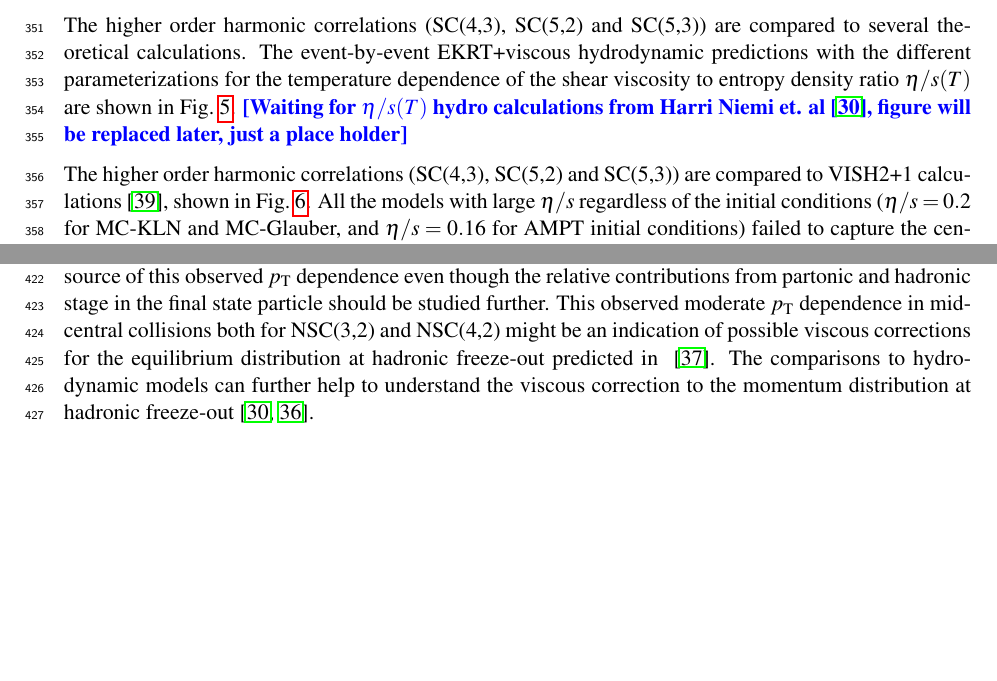
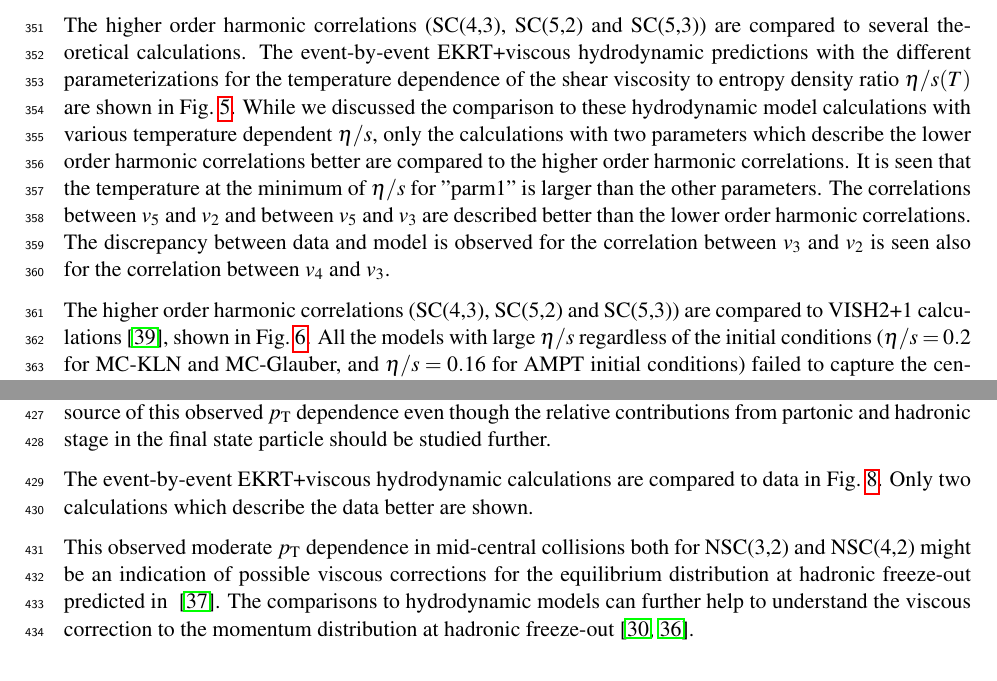
Before and after one commit to dongjokim/paperQConly, a LaTeX document (paper.tex, which reads longSC.tex): two parts of pages 11 and 15 of 22, joined at a grey line, cut so that both start at the same text, the shorter picture padded with empty space. Compiled offline with pdfLaTeX.

Commit message:
first try for EKRT higher order

```diff
--- a/longSC.tex
+++ b/longSC.tex
@@ -311,7 +312,11 @@ Hence the simultaneous description of SC$(m,n)$ and NSC$(m,n)$ should give bette
 \subsection{Higher Order Harmonic Correlations}
 The higher order harmonic correlations (SC(4,3), SC(5,2) and SC(5,3)) are compared to several theoretical calculations.
 The event-by-event EKRT+viscous hydrodynamic predictions with the different parameterizations for the temperature dependence of the shear viscosity to entropy density ratio $\eta/s(T)$ are shown in Fig.~\ref{fig:Figure_5}.
-\noindent\textbf{\textcolor{blue}{[Waiting for $\eta/s(T)$ hydro calculations from Harri Niemi et. al~\cite{Niemi:2015qia}, figure will be replaced later, just a place holder]}}
+While we discussed the comparison to these hydrodynamic model calculations with various temperature dependent $\eta/s$, only the calculations with two parameters which describe the lower order harmonic correlations better are compared to the higher order harmonic correlations.
+It is seen that the temperature at the minimum of $\eta/s$ for "parm1" is larger than the other parameters.
+The correlations between $v_5$ and $v_2$ and between $v_5$ and $v_3$ are described better than the lower order harmonic correlations.
+The discrepancy between data and model is observed for the correlation between $v_3$ and $v_2$ is seen also for the correlation between $v_4$ and $v_3$.
+
 
 \begin{figure*}[!]
             \begin{center}
@@ -409,6 +414,10 @@ In the case of NSC(3,2), the default AMPT model describes the magnitude and $p_{
 As for  NSC(4,2), the same model which describes NSC(3,2) also can reproduce the data well expect for $10-20\%$ and $40-50\%$ centralities where some deviations from the data both for the magnitude and $p_{\rm T}$ dependence are observed.
 When the string melting AMPT model is compared to the same model with the hadronic rescattering off, it is observed that the very strong $p_{\rm T}$ dependence as well as the correlation strength gets weaker by the hadronic rescattering.
 This might imply that the hadronic interaction is the source of this observed $p_{\rm T}$ dependence even though the relative contributions from partonic and hadronic stage in the final state particle should be studied further.
+
+The event-by-event EKRT+viscous hydrodynamic calculations are compared to data in Fig.~\ref{fig:Figure_8}.
+Only two calculations which describe the data better are shown.
+
 This observed moderate $p_{\rm T}$ dependence in mid-central collisions both for NSC(3,2) and NSC(4,2) might be an indication of possible viscous corrections for the equilibrium distribution at hadronic freeze-out predicted in ~\cite{Luzum:2010ad}.
 The comparisons to hydrodynamic models can further help to understand the viscous correction to the momentum distribution at hadronic freeze-out~\cite{Teaney:2012ke,Niemi:2015qia}.
 %\noindent\textbf{\textcolor{blue}{[Waiting for $\eta/s(T)$ hydro calculations from Harri Niemi et. al~\cite{} and VISH2+1 calculations~\cite{Zhu:2016puf}]}}
```
Also changed, not shown: longSC.tex (5 more changed lines), 2 other files.
